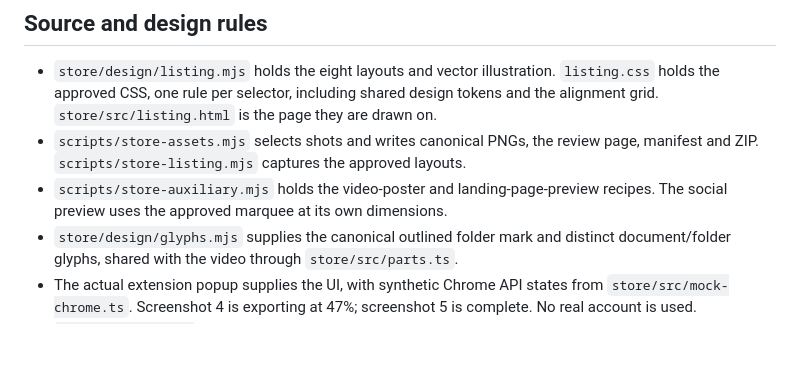
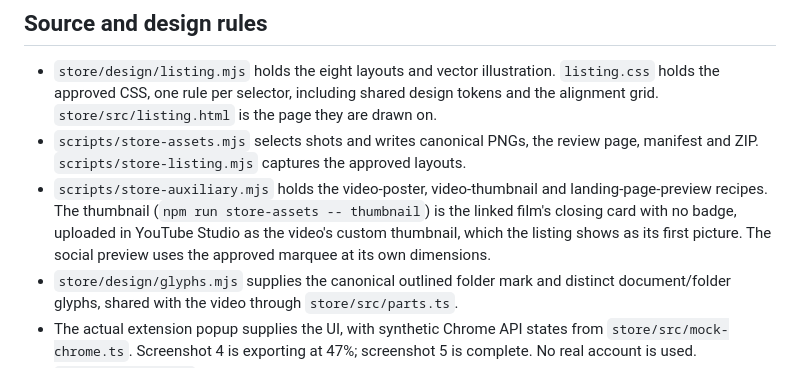
Before and after one commit to RoniRachmani/health-records-export-for-maccabi, a Markdown page: store/README.md, the part around the change. Drawn GitHub-style; blank space fills up the shorter version.

```diff
--- a/store/README.md
+++ b/store/README.md
@@ -93,7 +93,9 @@ commits nothing: its images are in the wrong font for the store.
   they are drawn on.
 - `scripts/store-assets.mjs` selects shots and writes canonical PNGs, the review page, manifest and ZIP.
   `scripts/store-listing.mjs` captures the approved layouts.
-- `scripts/store-auxiliary.mjs` holds the video-poster and landing-page-preview recipes. The social preview uses the
+- `scripts/store-auxiliary.mjs` holds the video-poster, video-thumbnail and landing-page-preview recipes. The thumbnail
+  (`npm run store-assets -- thumbnail`) is the linked film's closing card with no badge, uploaded in YouTube Studio as
+  the video's custom thumbnail, which the listing shows as its first picture. The social preview uses the
   approved marquee at its own dimensions.
 - `store/design/glyphs.mjs` supplies the canonical outlined folder mark and distinct document/folder glyphs, shared
   with the video through `store/src/parts.ts`.
```
Also changed, not shown: CONTRIBUTING.md (+3 -2 lines), docs/store-listing.md (+18 -27 lines), store/assets/video-thumbnail.png (added), 4 other files.
